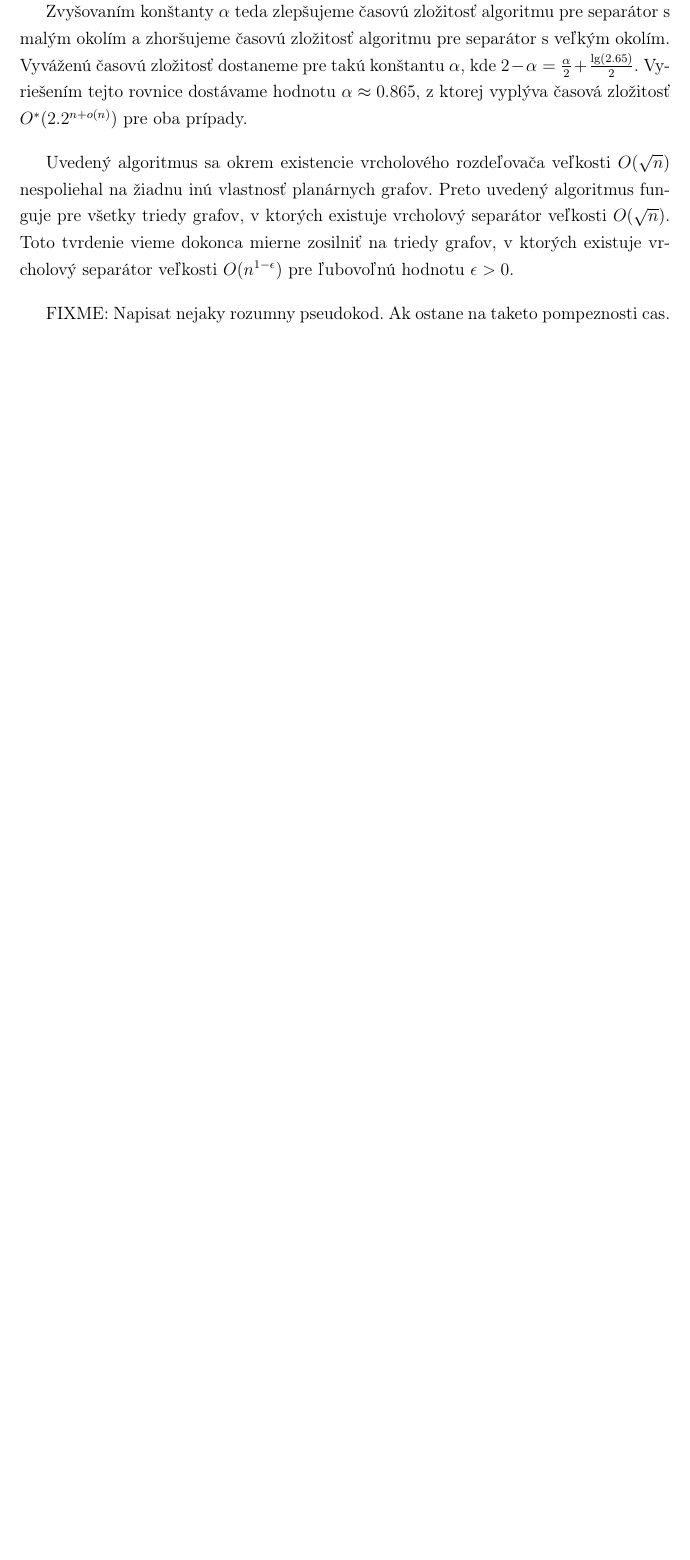
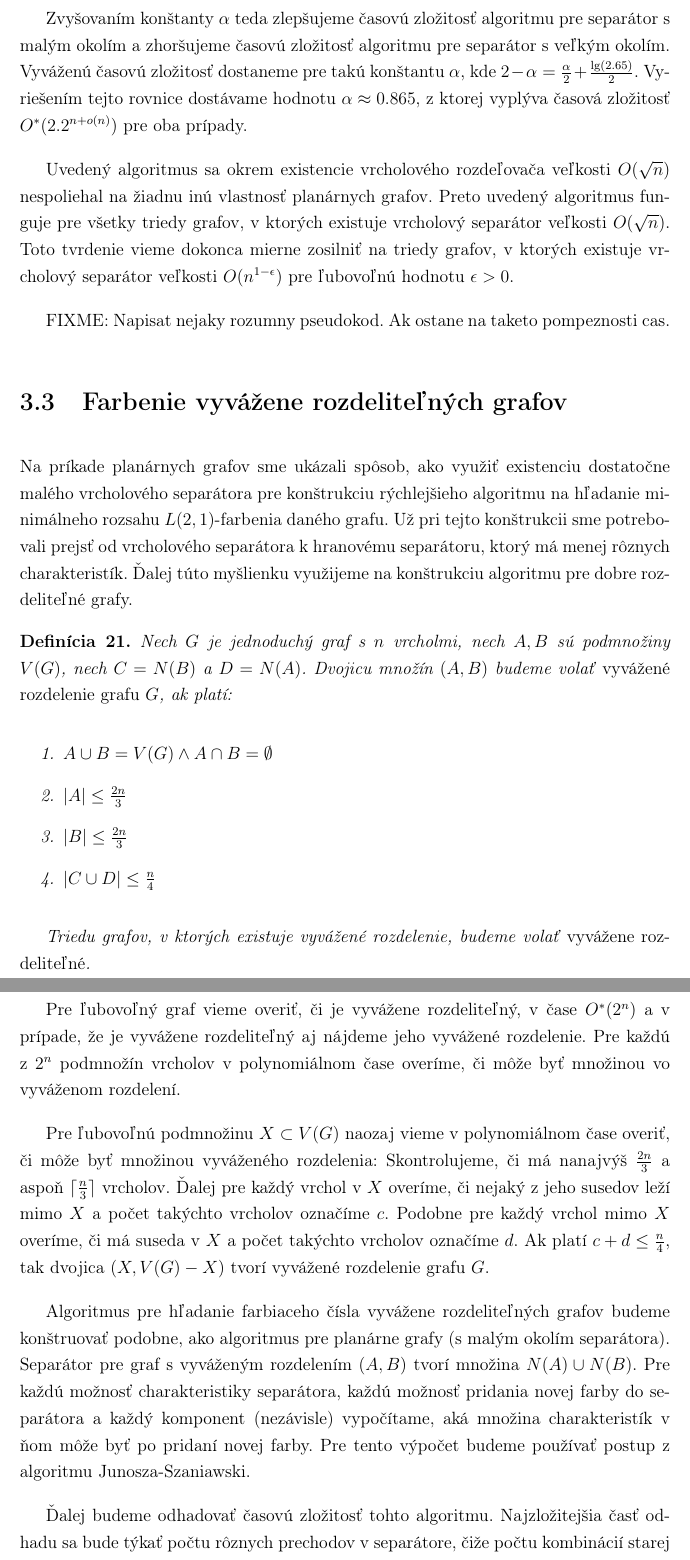
Before and after one commit to Sameth/master-thesis, a LaTeX book (main.tex, which reads ciastfarbenia.tex): part of page 41 of 44 before the commit and two parts of pages 41 and 42 of 46 after it, the two joined at a grey line, cut so that both start at the same text, the shorter picture padded with empty space. Compiled offline with pdfLaTeX.

Commit message:
separovatelne grafy - cast

```diff
--- a/ciastfarbenia.tex
+++ b/ciastfarbenia.tex
@@ -270,3 +273,46 @@ zosilniť na triedy grafov, v ktorých existuje vrcholový separátor veľkosti
 ľubovoľnú hodnotu $\epsilon > 0$.
 
 FIXME: Napisat nejaky rozumny pseudokod. Ak ostane na taketo pompeznosti cas.
+
+\section{Farbenie vyvážene rozdeliteľných grafov}
+
+Na príkade planárnych grafov sme ukázali spôsob, ako využiť existenciu dostatočne malého vrcholového
+separátora pre konštrukciu rýchlejšieho algoritmu na hľadanie minimálneho rozsahu $L(2,1)$-farbenia
+daného grafu. Už pri tejto konštrukcii sme potrebovali prejsť od vrcholového separátora k hranovému
+separátoru, ktorý má menej rôznych charakteristík. Ďalej túto myšlienku využijeme na konštrukciu
+algoritmu pre dobre rozdeliteľné grafy.
+
+\begin{defn}
+    Nech $G$ je jednoduchý graf s $n$ vrcholmi, nech $A, B$ sú podmnožiny $V(G)$,
+    nech $C = N(B)$ a $D = N(A)$. Dvojicu množín $(A,B)$ budeme volať \emph{vyvážené rozdelenie
+    grafu $G$}, ak platí:
+    \begin{enumerate}
+        \item $A \cup B = V(G) \wedge A \cap B = \emptyset$
+        \item $|A| \leq \frac{2n}{3}$
+        \item $|B| \leq \frac{2n}{3}$
+        \item $|C \cup D| \leq \frac{n}{4}$
+    \end{enumerate}
+
+    Triedu grafov, v ktorých existuje vyvážené rozdelenie, budeme volať \emph{vyvážene rozdeliteľné}.
+\end{defn}
+
+Pre ľubovoľný graf vieme overiť, či je vyvážene rozdeliteľný, v čase $O^*(2^n)$ a v prípade, že je
+vyvážene rozdeliteľný aj nájdeme jeho vyvážené rozdelenie. Pre každú z $2^n$ podmnožín vrcholov
+v polynomiálnom čase overíme, či môže byť množinou vo vyváženom rozdelení.
+
+Pre ľubovoľnú podmnožinu $X \subset V(G)$ naozaj vieme
+v polynomiálnom čase overiť, či môže byť množinou vyváženého rozdelenia: Skontrolujeme, či má
+nanajvýš $\frac{2n}{3}$ a aspoň $\lceil \frac{n}{3} \rceil$ vrcholov. Ďalej pre každý vrchol v $X$
+overíme, či nejaký z jeho susedov leží mimo $X$ a počet takýchto vrcholov označíme $c$. Podobne
+pre každý vrchol mimo $X$ overíme, či má suseda v $X$ a počet takýchto vrcholov označíme $d$. Ak
+platí $c + d \leq \frac{n}{4}$, tak dvojica $(X, V(G) - X)$ tvorí vyvážené rozdelenie grafu $G$.
+
+Algoritmus pre hľadanie farbiaceho čísla vyvážene rozdeliteľných grafov budeme konštruovať podobne, ako
+algoritmus pre planárne grafy (s malým okolím separátora). Separátor pre graf s vyváženým rozdelením
+$(A,B)$ tvorí množina $N(A) \cup N(B)$. Pre každú možnosť charakteristiky separátora,
+každú možnosť pridania novej farby do separátora a každý komponent (nezávisle) vypočítame, aká
+množina charakteristík v ňom môže byť po pridaní novej farby. Pre tento výpočet budeme používať
+postup z algoritmu Junosza-Szaniawski.
+
+Ďalej budeme odhadovať časovú zložitosť tohto algoritmu. Najzložitejšia časť odhadu sa bude týkať
+počtu rôznych prechodov v separátore, čiže počtu kombinácií starej a novej charakteristiky separátora.
```
Also changed, not shown: ciastfarbenia.tex (52 more changed lines).
